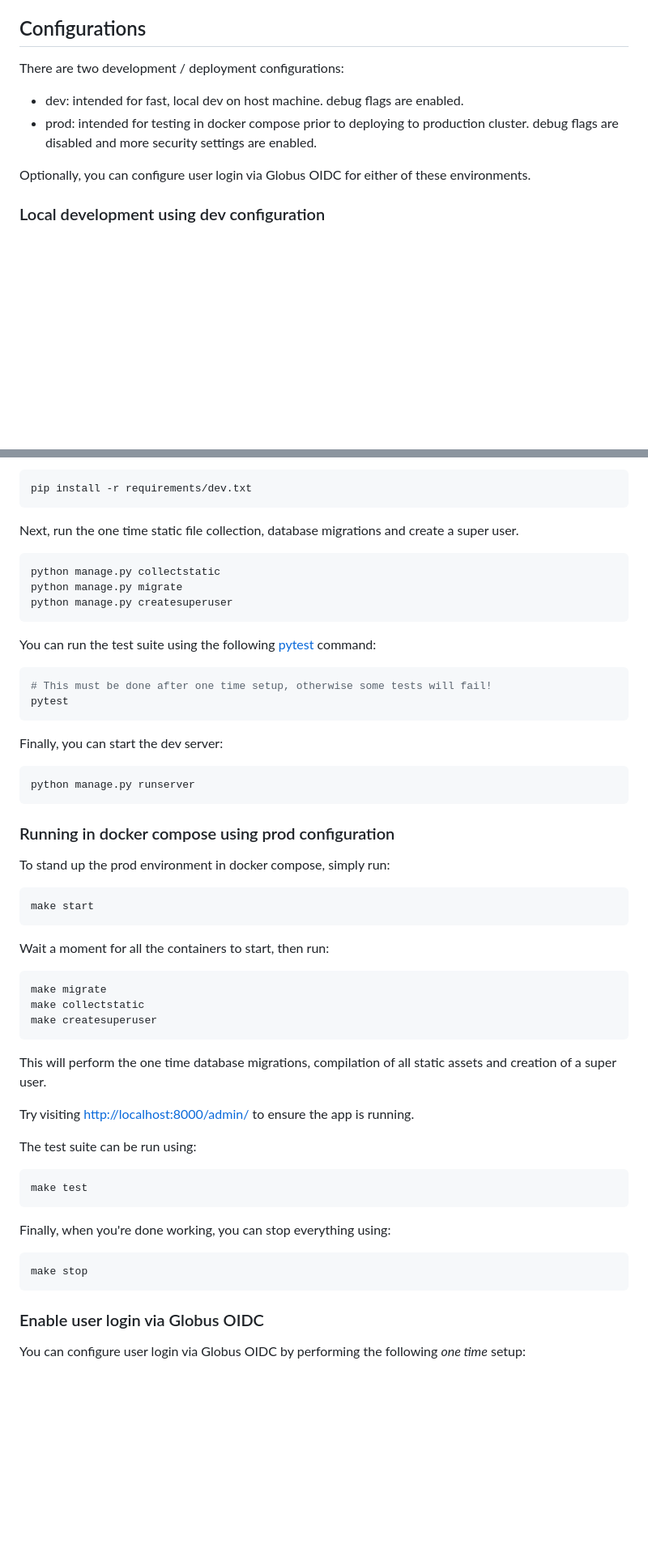
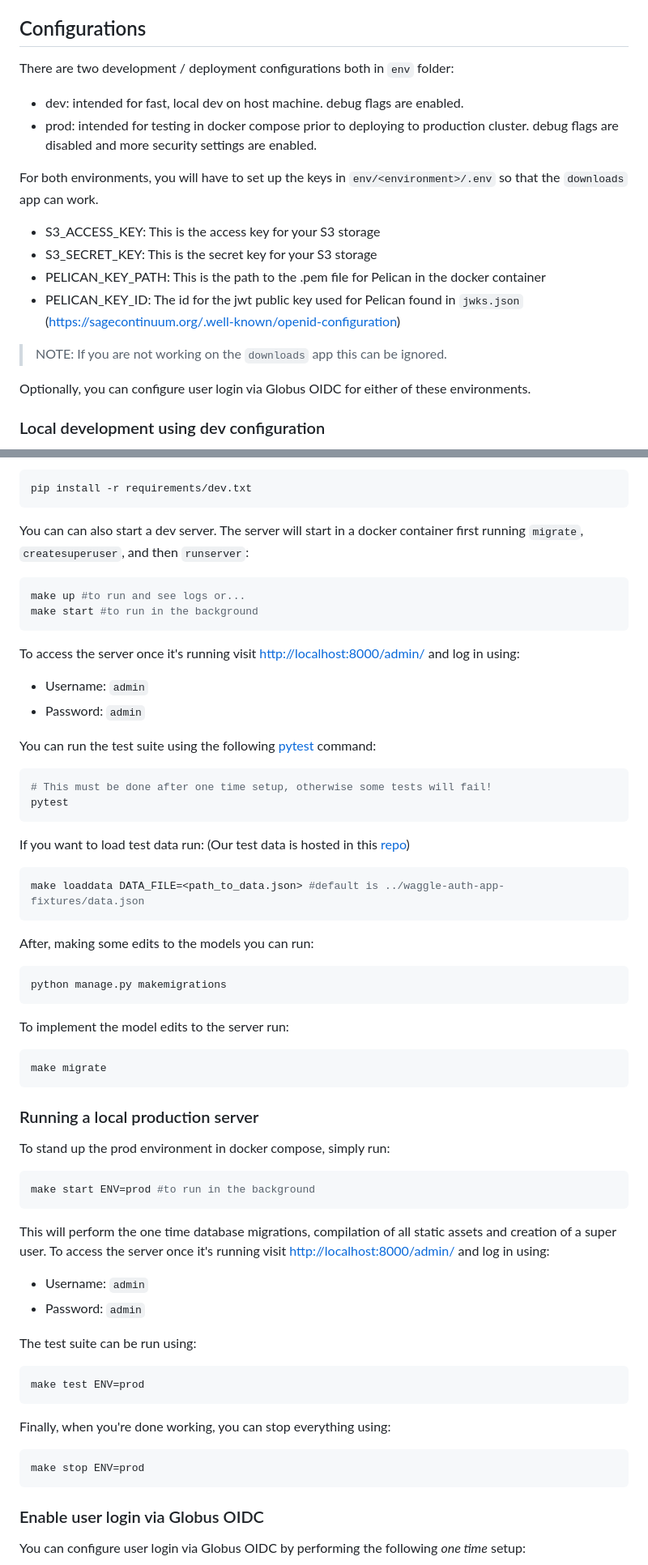
Before and after one commit to waggle-sensor/waggle-auth-app, a Markdown page: README.md, 2 parts joined by grey strips. Shown at 81% size. GitHub-like rendering; blank space fills up the shorter version.

Commit message:
docs: update README to clarify environment configurations and Make commands

````diff
--- a/README.md
+++ b/README.md
@@ -9,10 +9,19 @@ This list may be expanded upon in the future.
 
 ## Configurations
 
-There are two development / deployment configurations:
+There are two development / deployment configurations both in `env` folder:
 
 * dev: intended for fast, local dev on host machine. debug flags are enabled.
 * prod: intended for testing in docker compose prior to deploying to production cluster. debug flags are disabled and more security settings are enabled.
+
+For both environments, you will have to set up the keys in `env/<environment>/.env` so that the `downloads` app can work.
+
+- S3_ACCESS_KEY: This is the access key for your S3 storage
+- S3_SECRET_KEY: This is the secret key for your S3 storage
+- PELICAN_KEY_PATH: This is the path to the .pem file for Pelican in the docker container
+- PELICAN_KEY_ID: The id for the jwt public key used for Pelican found in `jwks.json` (https://sagecontinuum.org/.well-known/openid-configuration)
+
+>NOTE: If you are not working on the `downloads` app this can be ignored.
 
 Optionally, you can configure user login via Globus OIDC for either of these environments.
 
@@ -34,13 +43,17 @@ After activating your venv, install the dev requirements:
 pip install -r requirements/dev.txt
 ```
 
-Next, run the one time static file collection, database migrations and create a super user.
+You can can also start a dev server. The server will start in a docker container first running `migrate`, `createsuperuser`, and then `runserver`:
 
 ```sh
-python manage.py collectstatic
-python manage.py migrate
-python manage.py createsuperuser
+make up #to run and see logs or...
+make start #to run in the background
 ```
+
+To access the server once it's running visit [http://localhost:8000/admin/](http://localhost:8000/admin/) and log in using:
+
+- Username: `admin`
+- Password: `admin`
 
 You can run the test suite using the following [pytest](https://docs.pytest.org/) command:
 
@@ -49,42 +62,48 @@ You can run the test suite using the following [pytest](https://docs.pytest.org/
 pytest
 ```
 
-Finally, you can start the dev server:
+If you want to load test data run: (Our test data is hosted in this [repo](https://github.com/waggle-sensor/waggle-auth-app-fixtures))
 
 ```sh
-python manage.py runserver
+make loaddata DATA_FILE=<path_to_data.json> #default is ../waggle-auth-app-fixtures/data.json
 ```
 
-### Running in docker compose using prod configuration
+After, making some edits to the models you can run:
+
+```sh
+python manage.py makemigrations
+```
+
+To implement the model edits to the server run:
+
+```sh
+make migrate
+```
+
+### Running a local production server
 
 To stand up the prod environment in docker compose, simply run:
 
 ```sh
-make start
-```
-
-Wait a moment for all the containers to start, then run:
-
-```sh
-make migrate
-make collectstatic
-make createsuperuser
+make start ENV=prod #to run in the background
 ```
 
 This will perform the one time database migrations, compilation of all static assets and creation of a super user.
+To access the server once it's running visit [http://localhost:8000/admin/](http://localhost:8000/admin/) and log in using:
 
-Try visiting [http://localhost:8000/admin/](http://localhost:8000/admin/) to ensure the app is running.
+- Username: `admin`
+- Password: `admin`
 
 The test suite can be run using:
 
 ```sh
-make test
+make test ENV=prod
 ```
 
 Finally, when you're done working, you can stop everything using:
 
 ```sh
-make stop
+make stop ENV=prod
 ```
 
 ### Enable user login via Globus OIDC
````
Also changed, not shown: other parts of README.md (+17 -0 lines).
